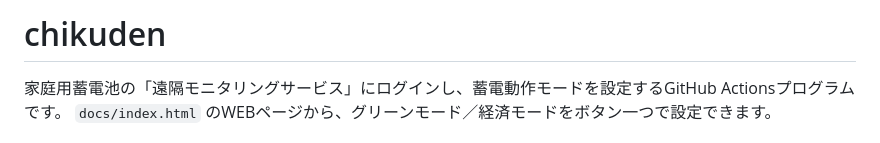
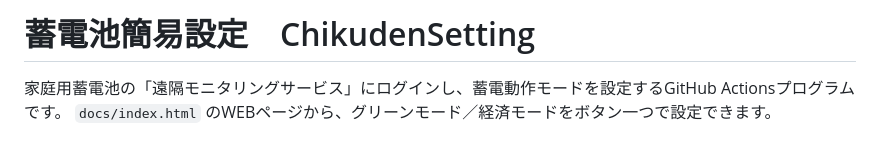
Before and after one commit to yone321/ChikudenSetting, a Markdown page: README.md, the part around the change. GitHub-like rendering.

Commit message:
Revise README title and project description
Updated project title and description in README.

```diff
--- a/README.md
+++ b/README.md
@@ -1,4 +1,4 @@
-# chikuden
+# 蓄電池簡易設定　ChikudenSetting
 
 家庭用蓄電池の「遠隔モニタリングサービス」にログインし、蓄電動作モードを設定するGitHub Actionsプログラムです。
 `docs/index.html` のWEBページから、グリーンモード／経済モードをボタン一つで設定できます。
```
